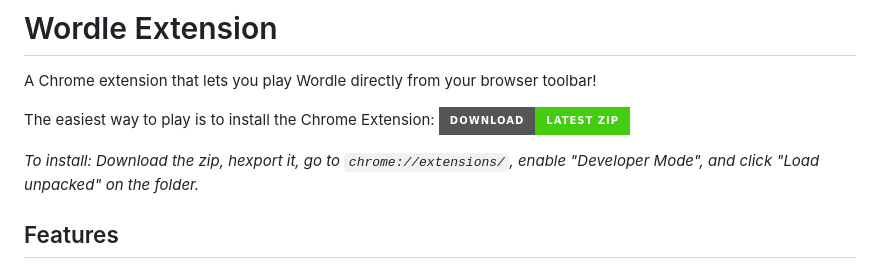
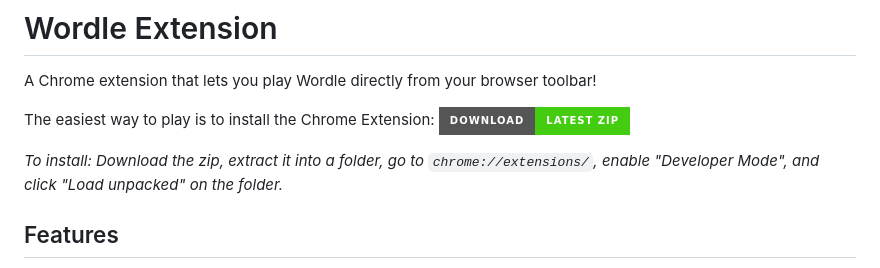
Before and after one commit to dalloro/wordle-extension, a Markdown page: README.md, the part around the change. Drawn GitHub-style; badges without logos.

Commit message:
docs: clarify Chrome extension installation instructions in README.

```diff
--- a/README.md
+++ b/README.md
@@ -5,7 +5,7 @@ A Chrome extension that lets you play Wordle directly from your browser toolbar!
 The easiest way to play is to install the Chrome Extension:
 [![Download Latest ZIP](https://img.shields.io/badge/Download-Latest%20ZIP-brightgreen?style=for-the-badge&logo=github)](https://github.com/dalloro/wordle-extension/releases/latest/download/wordle-extension-v1.2.0.zip)
 
-*To install: Download the zip, hexport it, go to `chrome://extensions/`, enable "Developer Mode", and click "Load unpacked" on the folder.*
+*To install: Download the zip, extract it into a folder, go to `chrome://extensions/`, enable "Developer Mode", and click "Load unpacked" on the folder.*
 
 ## Features
 
```
